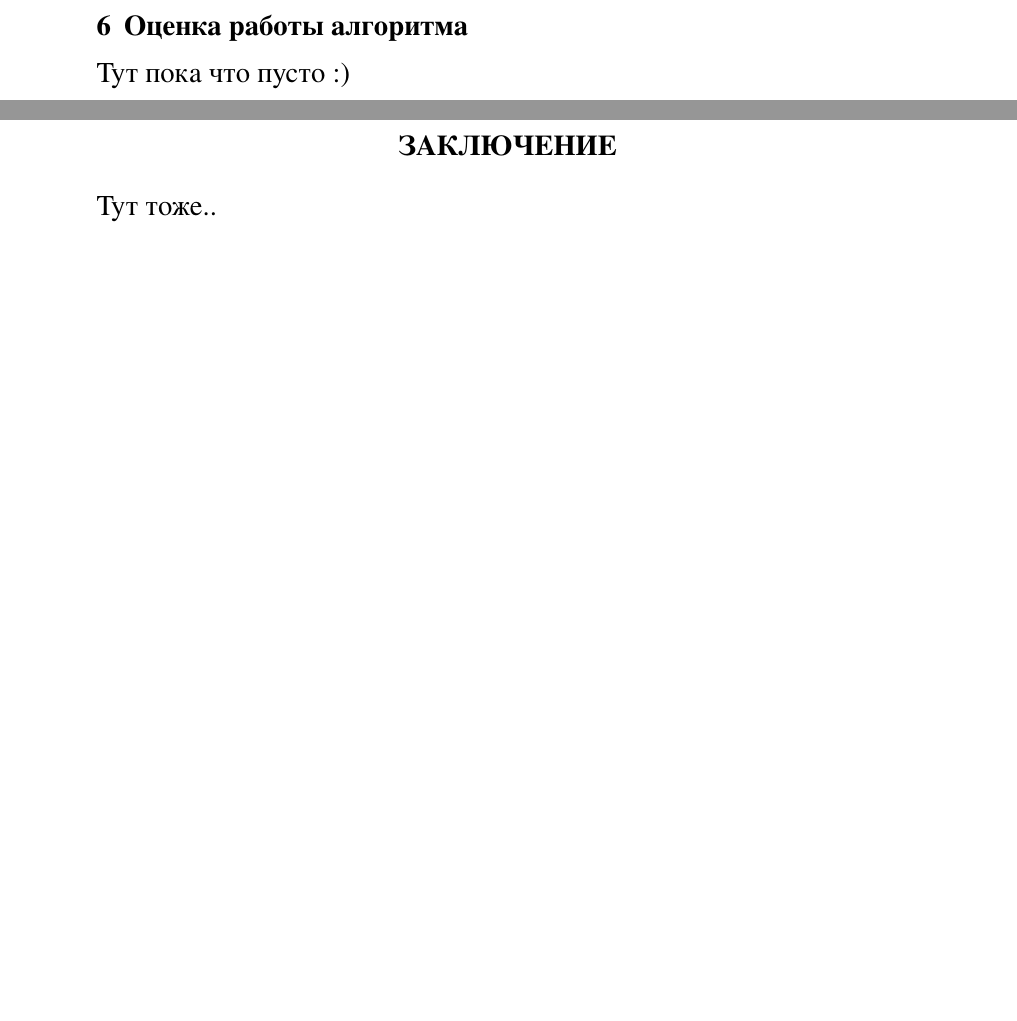
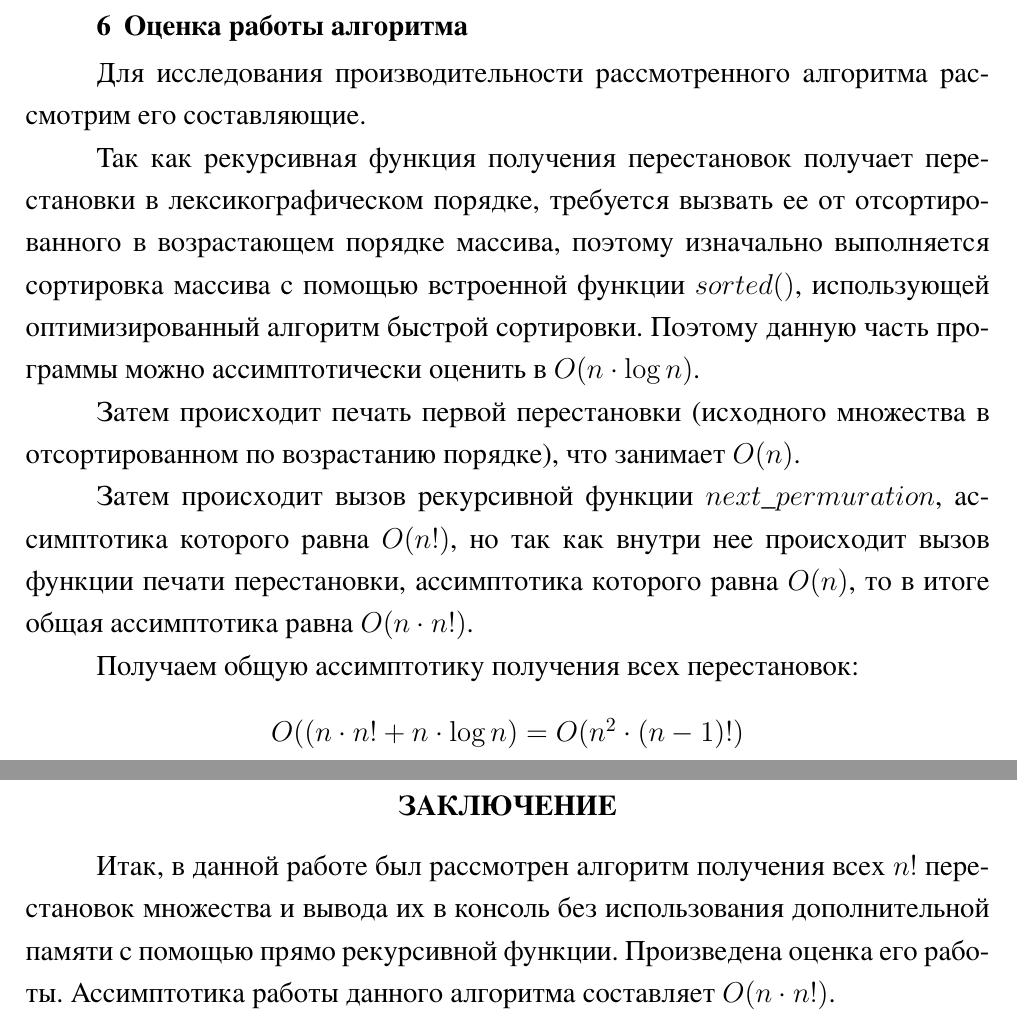
Before and after one commit to arsenijj/computational_complexity, a LaTeX document (lab2.tex): two parts of pages 10 and 11 of 11, joined at a grey line, cut so that both start at the same text, the shorter picture padded with empty space. The pictures show the PDF file lab2.pdf that the author committed with the source.

Commit message:
2nd lab is done!

```diff
--- a/lab2.tex
+++ b/lab2.tex
@@ -182,55 +183,38 @@ $next\_permutation$ для того, чтобы вывести в консоль
 
 \inputminted[linenos,breaklines=true, fontsize=\small, style=bw]{python}{1.py}
 
-
 \section{Оценка работы алгоритма}
 
-Тут пока что пусто :)
-% Для исследования производительности быстрой сортировки сначала необходимо
-% разобраться, как идет процесс разделения. Выбрав некоторое граничное значение
-% $x$, происходит обход по всему массиву, а, значит, при этом выполняется точно
-% $n$ сравнений. Число же обменов можно определить из следующих
-% вероятностных соображений.
+Для исследования производительности рассмотренного алгоритма рассмотрим его
+составляющие.
 
-% При заданной границе значений $x$ ожидаемое число операций обмена равно числу
-% элементов в левой части разделяемой последовательности, то есть $n-1$,
-% умноженному на вероятность того, что при обмене каждый такой элемент перед этим
-% находился в правой части. Вероятность этого равна $(n-(x-1))/n$. Поэтому
-% ожидаемое число обменов есть среднее этих ожидаемых значений для возможных
-% границ, то есть получаем: $((n-1)/n)/6$.
+Так как рекурсивная функция получения перестановок получает перестановки в
+лексикографическом порядке, требуется вызвать ее от отсортированного в
+возрастающем порядке массива, поэтому изначально выполняется сортировка
+массива с помощью встроенной функции $sorted()$, использующей оптимизированный
+алгоритм быстрой сортировки. Поэтому данную часть программы можно ассимптотически
+оценить в $O(n\cdot\log n )$.
 
-% Пусть всегда удается выбрать в качестве границы медиану, в этом случае каждый
-% процесс разделений ресщеплет массив на две половины и для сортировки требуется
-% всего $\log n$ проходов. В результате общее число сравнений равно $n*\log n$,
-% а общее число обменов - $n * \log (n)/6$.
+Затем происходит печать первой перестановки (исходного множества в
+отсортированном по возрастанию порядке), что занимает $O(n)$.
 
-% Если же выбор разделяющего элемента не всегда идеален, то сложность алгоритма
-% отличается на коэффициент $2* \ln 2$.
+Затем происходит вызов рекурсивной функции $next\_permuration$, ассимптотика
+которого равна $O(n!)$, но так как внутри нее происходит вызов функции печати
+перестановки, ассимптотика которого равна $O(n)$, то в итоге общая ассимптотика
+равна $O(n \cdot n!)$.
 
-% Также стоит сказать, что алгоритм имеет преимущетсво перед другими
-% усовершенствованными, что для обработки небольших частей массива в него можно
-% включить какой-либо из методом прямой сортировки.
 
-% Наихудший же случай работы алгоритма достигается, когда для сравнения выбирается
-% наибольший элемент из значений, сосоящих в части. Тогда на каждом этапе сегмент
-% из $n$ элементов будет расщепляться на левую часть, состоящую из $n-1$ элементов,
-% и на правую часть, состоящую из одного элемента (выбранного). Тогда в результате
-% требуется $n$ разделений и наихудшая произовительность метода будет порядка
-% $n^2$.
+Получаем общую ассимптотику получения всех перестановок:
+\begin{center}
+    $O((n \cdot n! + n \cdot \log n) = O(n^2 \cdot (n-1)!)$
+\end{center}
 
-% Исследования Сама Хоара показывают, что наилучшая производительность алгоритма
-% достигается при случайном выборе разделяющего элемента.
 
 \conclusion
 
-Тут тоже..
-% Итак, в данной работе был рассмотрен алгоритм сортировки с помощью разделения.
-% Произведена оценка его работы в худшем и в лучшем случае. В худшем случае
-% ассимптотика работы алгоритма составляет $O(n^2)$ операций,
-% в лучшем - $O(n*\log n)$.
+Итак, в данной работе был рассмотрен алгоритм получения всех $n!$ перестановок
+множества и вывода их в консоль без использования дополнительной памяти c
+помощью прямо рекурсивной функции. Произведена оценка его работы. Ассимптотика
+работы данного алгоритма составляет $O(n \cdot n!)$.
 
-% Наиболее оптимальмальная работа алгоритма достигается при случайном выборе
-% разделяющего элемента: в таком случае вероятность того, что за один проход
-% алгоритма будет совершено операций обмена менее $\log n$ при
-% $\lim\limits_{n\rightarrow\infty }$ стремится к нулю.
 \end{document}
```
Also changed, not shown: lab2.pdf, lab2.tex (3 more changed lines).
